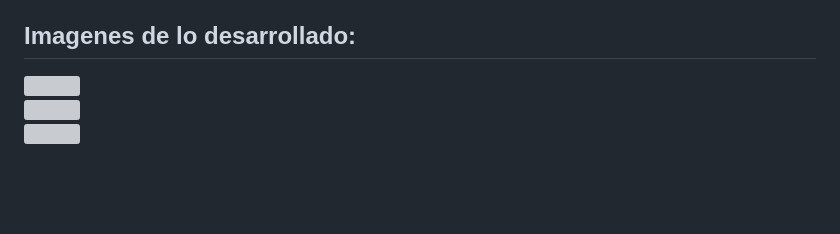
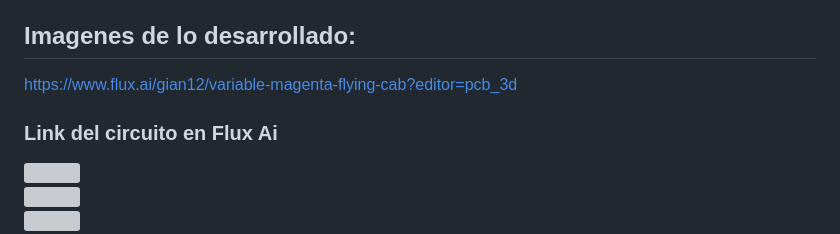
Before and after one commit to gcdavidq/Project_PI1, a Markdown page: Tareas/Tarea_7/Informe_07.md, the part around the change. GitHub-like rendering; blank space fills up the shorter version; grey boxes are pictures that could not be loaded.

```diff
--- a/Tareas/Tarea_7/Informe_07.md
+++ b/Tareas/Tarea_7/Informe_07.md
@@ -90,6 +90,10 @@ El diseño de este circuito está orientado a permitir la lectura de señales an
 
 
 ## Imagenes de lo desarrollado:
+<a href="https://www.flux.ai/gian12/variable-magenta-flying-cab?editor=pcb_3d">https://www.flux.ai/gian12/variable-magenta-flying-cab?editor=pcb_3d </a>
+
+
+### Link del circuito en Flux Ai
 
 <div style="display: flex; justify-content: space-between;">
   <img src="https://github.com/user-attachments/assets/06a37a7a-3562-4856-a6b7-4659d029aa7d" width="400" height="300">
```
